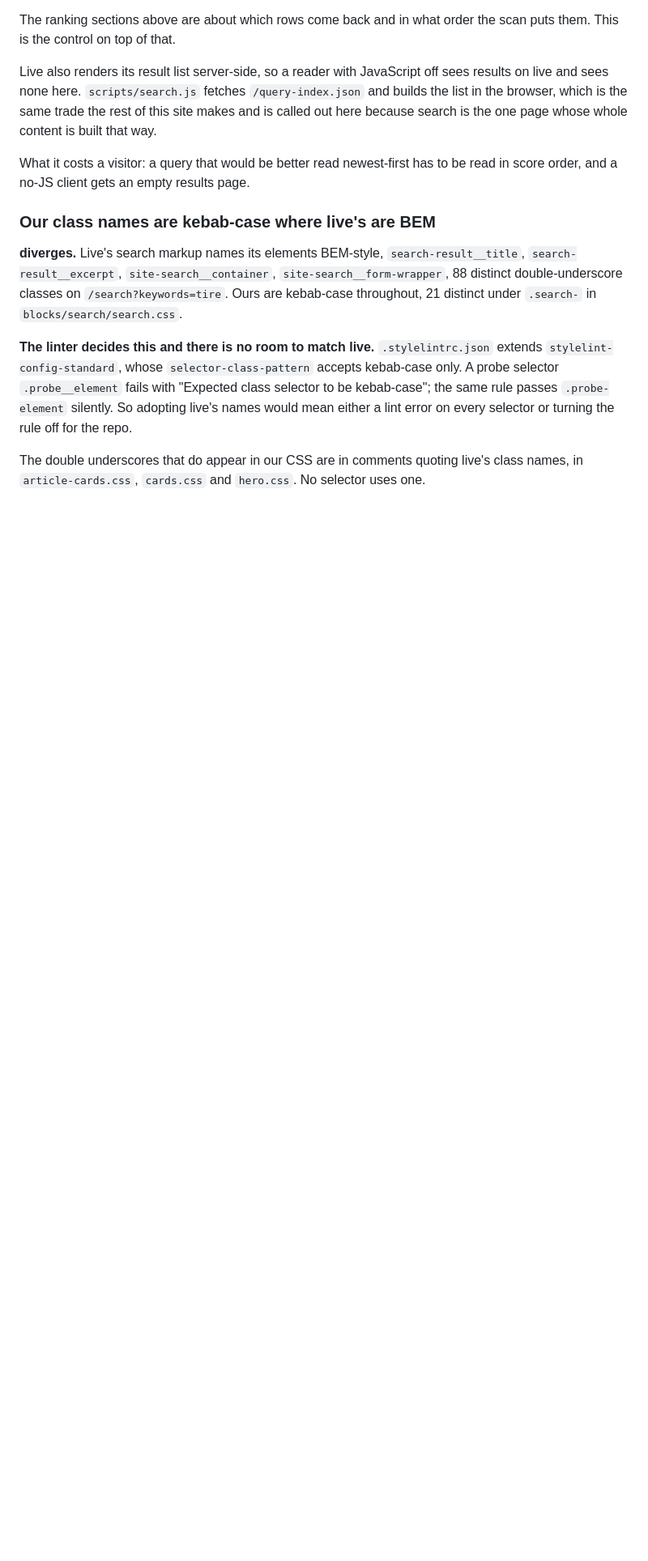
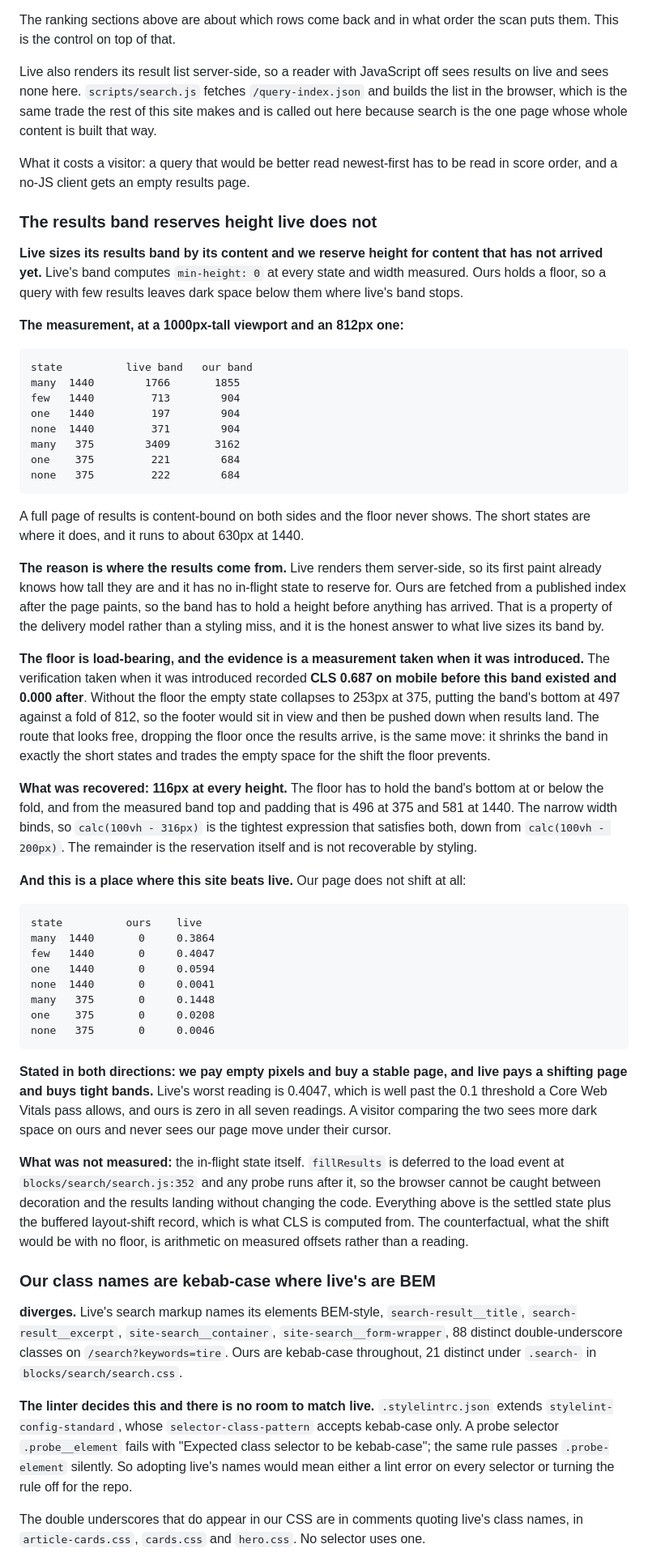
Before and after one commit to cloudadoption/contitires, a Markdown page: docs/parity-with-live.md, the part around one of its changes. Shown at 81% size. Rendered like a GitHub page; blank space fills up the shorter version.

Commit message:
parity: the results band reserves height live does not, and it buys CLS 0

```diff
--- a/docs/parity-with-live.md
+++ b/docs/parity-with-live.md
@@ -514,6 +515,69 @@ search is the one page whose whole content is built that way.
 What it costs a visitor: a query that would be better read newest-first has to be read in score
 order, and a no-JS client gets an empty results page.
 
+### The results band reserves height live does not
+
+**Live sizes its results band by its content and we reserve height for content that has not
+arrived yet.** Live's band computes `min-height: 0` at every state and width measured. Ours holds
+a floor, so a query with few results leaves dark space below them where live's band stops.
+
+**The measurement, at a 1000px-tall viewport and an 812px one:**
+
+    state          live band   our band
+    many  1440        1766       1855
+    few   1440         713        904
+    one   1440         197        904
+    none  1440         371        904
+    many   375        3409       3162
+    one    375         221        684
+    none   375         222        684
+
+A full page of results is content-bound on both sides and the floor never shows. The short states
+are where it does, and it runs to about 630px at 1440.
+
+**The reason is where the results come from.** Live renders them server-side, so its first paint
+already knows how tall they are and it has no in-flight state to reserve for. Ours are fetched
+from a published index after the page paints, so the band has to hold a height before anything
+has arrived. That is a property of the delivery model rather than a styling miss, and it is the
+honest answer to what live sizes its band by.
+
+**The floor is load-bearing, and the evidence is a measurement taken when it was introduced.**
+The verification taken when it was introduced recorded **CLS 0.687 on mobile before this band
+existed and 0.000 after**. Without the floor the empty state collapses to 253px at 375, putting the band's
+bottom at 497 against a fold of 812, so the footer would sit in view and then be pushed down when
+results land. The route that looks free, dropping the floor once the results arrive, is the same
+move: it shrinks the band in exactly the short states and trades the empty space for the shift the
+floor prevents.
+
+**What was recovered: 116px at every height.** The floor has to hold the band's bottom at or below
+the fold, and from the measured band top and padding that is 496 at 375 and 581 at 1440. The
+narrow width binds, so `calc(100vh - 316px)` is the tightest expression that satisfies both, down
+from `calc(100vh - 200px)`. The remainder is the reservation itself and is not recoverable by
+styling.
+
+**And this is a place where this site beats live.** Our page does not shift at all:
+
+    state          ours    live
+    many  1440       0     0.3864
+    few   1440       0     0.4047
+    one   1440       0     0.0594
+    none  1440       0     0.0041
+    many   375       0     0.1448
+    one    375       0     0.0208
+    none   375       0     0.0046
+
+**Stated in both directions: we pay empty pixels and buy a stable page, and live pays a shifting
+page and buys tight bands.** Live's worst reading is 0.4047, which is well past the 0.1 threshold
+a Core Web Vitals pass allows, and ours is zero in all seven readings. A visitor comparing the two
+sees more dark space on ours and never sees our page move under their cursor.
+
+**What was not measured:** the in-flight state itself. `fillResults` is deferred to the load event
+at `blocks/search/search.js:352` and any probe runs after it, so the browser cannot be caught
+between decoration and the results landing without changing the code. Everything above is the
+settled state plus the buffered layout-shift record, which is what CLS is computed from. The
+counterfactual, what the shift would be with no floor, is arithmetic on measured offsets rather
+than a reading.
+
 ### Our class names are kebab-case where live's are BEM
 
 **diverges.** Live's search markup names its elements BEM-style, `search-result__title`,
```
Also changed, not shown: other parts of docs/parity-with-live.md (+1 -0 lines).
